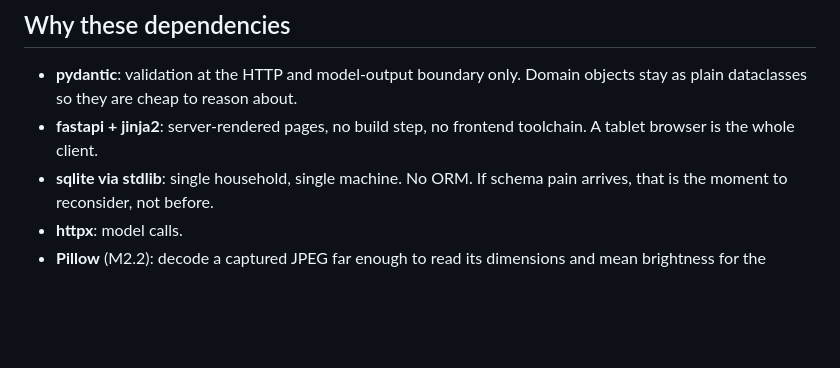
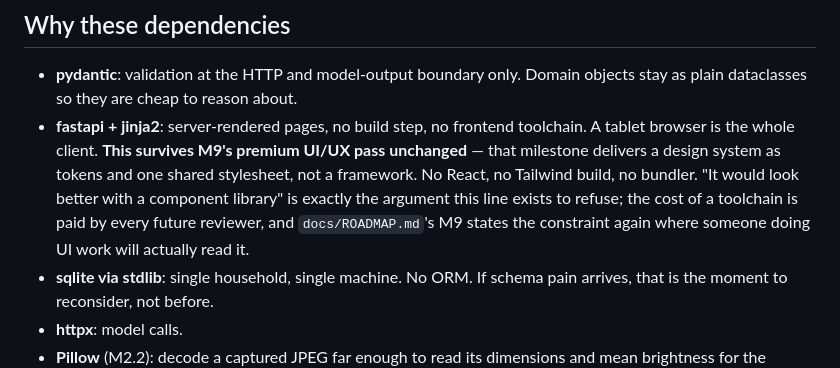
Before and after one commit to saranga2000/agentic-k12-teaching-assistant, a Markdown page: docs/ARCHITECTURE.md, the part around the change. Rendered like a GitHub page; blank space fills up the shorter version.

```diff
--- a/docs/ARCHITECTURE.md
+++ b/docs/ARCHITECTURE.md
@@ -183,7 +183,12 @@ call and needs re-deriving.
 - **pydantic**: validation at the HTTP and model-output boundary only. Domain objects
   stay as plain dataclasses so they are cheap to reason about.
 - **fastapi + jinja2**: server-rendered pages, no build step, no frontend toolchain. A
-  tablet browser is the whole client.
+  tablet browser is the whole client. **This survives M9's premium UI/UX pass
+  unchanged** — that milestone delivers a design system as tokens and one shared
+  stylesheet, not a framework. No React, no Tailwind build, no bundler. "It would look
+  better with a component library" is exactly the argument this line exists to refuse;
+  the cost of a toolchain is paid by every future reviewer, and `docs/ROADMAP.md`'s M9
+  states the constraint again where someone doing UI work will actually read it.
 - **sqlite via stdlib**: single household, single machine. No ORM. If schema pain
   arrives, that is the moment to reconsider, not before.
 - **httpx**: model calls.
```
Also changed, not shown: docs/ROADMAP.md (+71 -6 lines).
